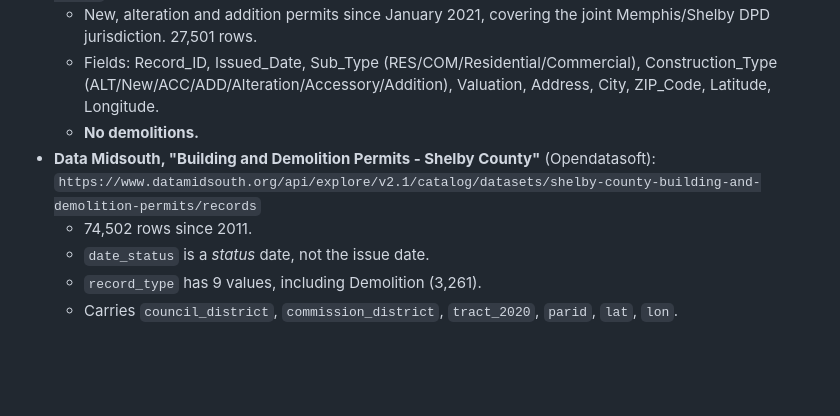
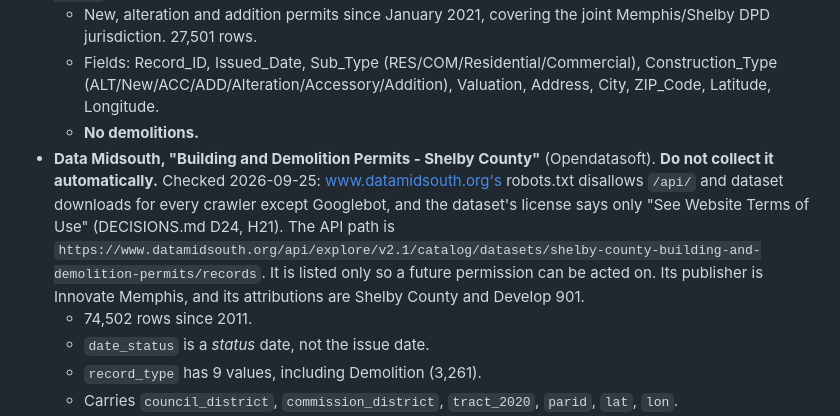
Before and after one commit to jpbranson/mem-service-equity, a Markdown page: docs/research/311-permits-districts.md, the part around the change. Drawn GitHub-style; blank space fills up the shorter version.

```diff
--- a/docs/research/311-permits-districts.md
+++ b/docs/research/311-permits-districts.md
@@ -81,8 +81,13 @@ _Verified 2026-09-23 by querying the endpoints unless marked otherwise._
     Valuation, Address, City, ZIP_Code, Latitude, Longitude.
   - **No demolitions.**
 - **Data Midsouth, "Building and Demolition Permits - Shelby County"**
-  (Opendatasoft):
-  `https://www.datamidsouth.org/api/explore/v2.1/catalog/datasets/shelby-county-building-and-demolition-permits/records`
+  (Opendatasoft). **Do not collect it automatically.** Checked 2026-09-25:
+  www.datamidsouth.org's robots.txt disallows `/api/` and dataset downloads
+  for every crawler except Googlebot, and the dataset's license says only
+  "See Website Terms of Use" (DECISIONS.md D24, H21). The API path is
+  `https://www.datamidsouth.org/api/explore/v2.1/catalog/datasets/shelby-county-building-and-demolition-permits/records`.
+  It is listed only so a future permission can be acted on. Its publisher is
+  Innovate Memphis, and its attributions are Shelby County and Develop 901.
   - 74,502 rows since 2011.
   - `date_status` is a *status* date, not the issue date.
   - `record_type` has 9 values, including Demolition (3,261).
```
Also changed, not shown: DECISIONS.md (+23 -0 lines), FLIGHT_LOG.md (+22 -4 lines).
